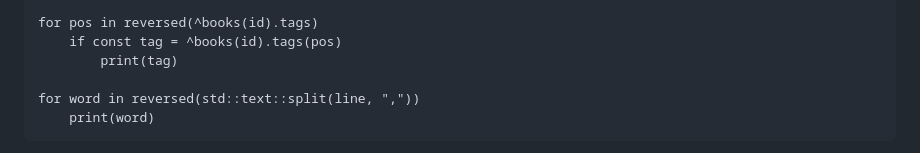
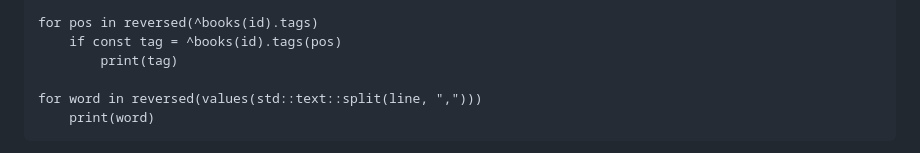
Before and after one commit to scottswilliams/marrow, a Markdown page: docs/language/builtins.md, the part around the change. Drawn GitHub-style.

````diff
--- a/docs/language/builtins.md
+++ b/docs/language/builtins.md
@@ -127,7 +127,7 @@ for pos in reversed(^books(id).tags)
     if const tag = ^books(id).tags(pos)
         print(tag)
 
-for word in reversed(std::text::split(line, ","))
+for word in reversed(values(std::text::split(line, ",")))
     print(word)
 ```
 
````
Also changed, not shown: docs/language/grammar.md (+2 -2 lines).
